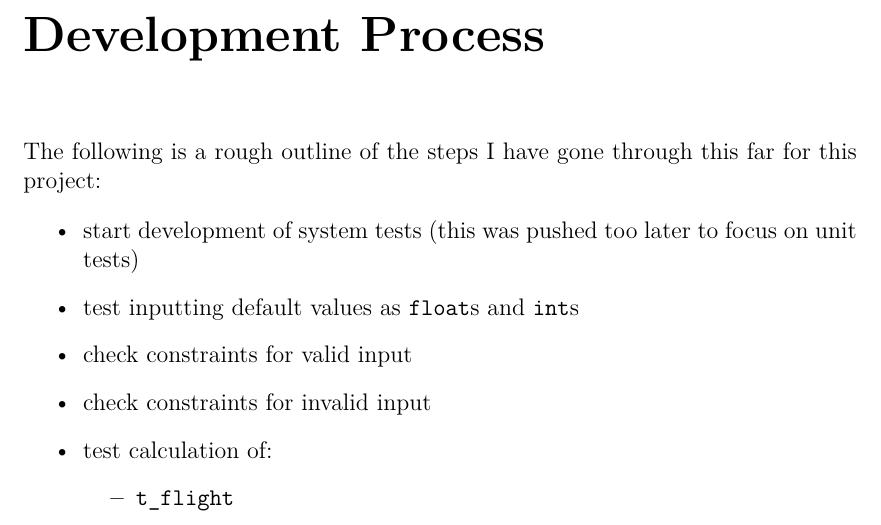
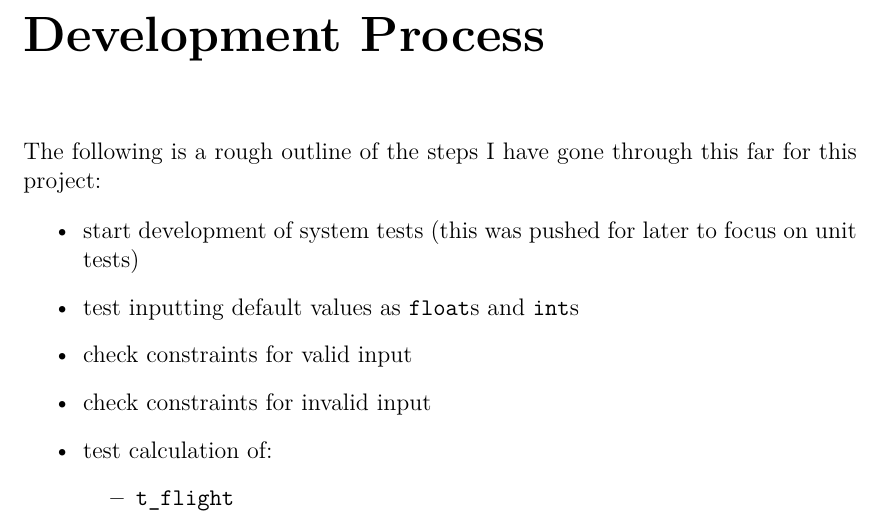
Before and after one commit to samm82/TestingTesting, a LaTeX thesis (thesis.tex, which reads chapters/04_dev_process.tex): part of page 31 of 35, cut so that both start at the same text. Compiled offline with LuaLaTeX.

Commit message:
Fix minor typo in dev process

```diff
--- a/chapters/04_dev_process.tex
+++ b/chapters/04_dev_process.tex
@@ -5,8 +5,8 @@ The following is a rough outline of the steps I have gone through this far for
 this project:
 
 \begin{itemize}
-      \item start development of system tests (this was pushed too later to focus
-            on unit tests)
+      \item start development of system tests (this was pushed for later to
+            focus on unit tests)
       \item test inputting default values as \texttt{float}s and \texttt{int}s
       \item check constraints for valid input
       \item check constraints for invalid input
```
Also changed, not shown: thesis.pdf.
